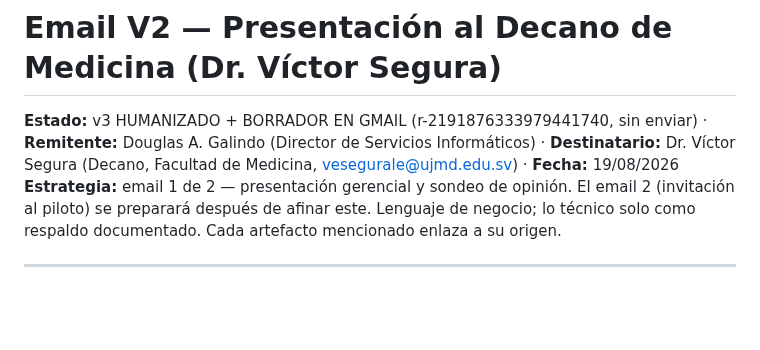
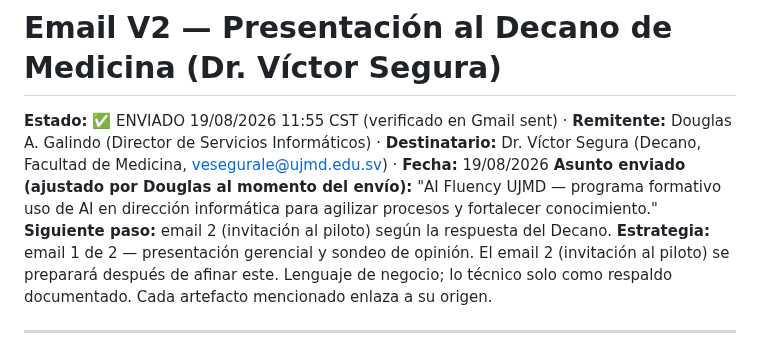
Before and after one commit to untaldouglas/Implementar-AI-Fluentcy, a Markdown page: 03_comunicacion/Email_Decano_Medicina_v2_Presentacion.md, the part around the change. Drawn GitHub-style; blank space fills up the shorter version.

Commit message:
Email 1 al Decano Medicina ENVIADO (verificado Gmail sent 19/08 11:55) - asunto real registrado, email 2 pendiente de respuesta

```diff
--- a/03_comunicacion/Email_Decano_Medicina_v2_Presentacion.md
+++ b/03_comunicacion/Email_Decano_Medicina_v2_Presentacion.md
@@ -1,6 +1,8 @@
 # Email V2 — Presentación al Decano de Medicina (Dr. Víctor Segura)
 
-**Estado:** v3 HUMANIZADO + BORRADOR EN GMAIL (r-2191876333979441740, sin enviar) · **Remitente:** Douglas A. Galindo (Director de Servicios Informáticos) · **Destinatario:** Dr. Víctor Segura (Decano, Facultad de Medicina, vesegurale@ujmd.edu.sv) · **Fecha:** 19/08/2026
+**Estado:** ✅ ENVIADO 19/08/2026 11:55 CST (verificado en Gmail sent) · **Remitente:** Douglas A. Galindo (Director de Servicios Informáticos) · **Destinatario:** Dr. Víctor Segura (Decano, Facultad de Medicina, vesegurale@ujmd.edu.sv) · **Fecha:** 19/08/2026
+**Asunto enviado (ajustado por Douglas al momento del envío):** "AI Fluency UJMD — programa formativo uso de AI en dirección informática para agilizar procesos y fortalecer conocimiento."
+**Siguiente paso:** email 2 (invitación al piloto) según la respuesta del Decano.
 **Estrategia:** email 1 de 2 — presentación gerencial y sondeo de opinión. El email 2 (invitación al piloto) se preparará después de afinar este. Lenguaje de negocio; lo técnico solo como respaldo documentado. Cada artefacto mencionado enlaza a su origen.
 
 ---
```
